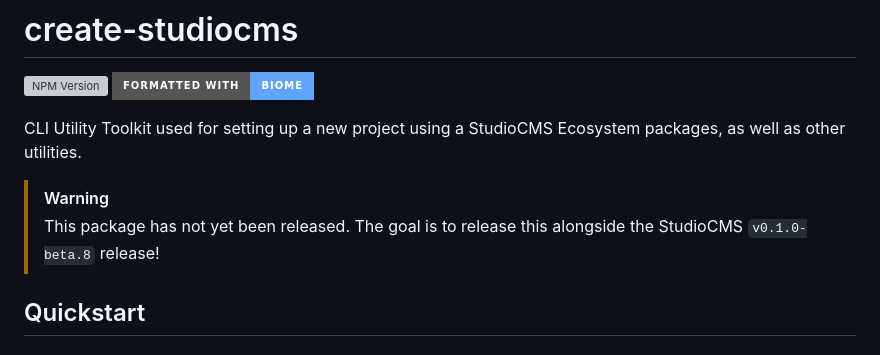
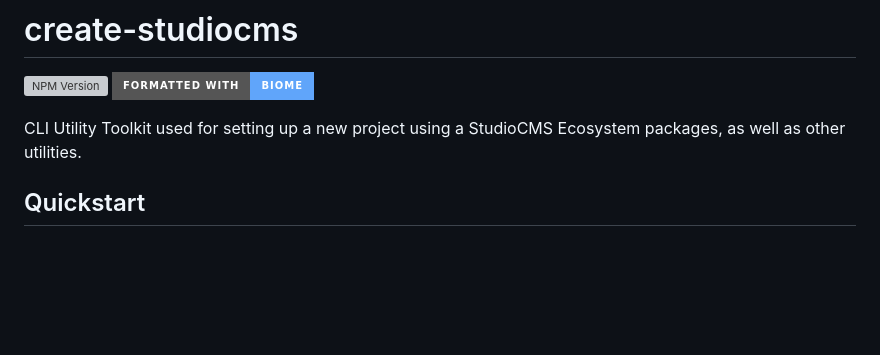
Before and after one commit to withstudiocms/create-studiocms, a Markdown page: package/README.md, the part around the change. GitHub-like rendering; badges without logos; blank space fills up the shorter version; grey boxes are pictures that could not be loaded.

Commit message:
docs: update README to remove pre-release warning

```diff
--- a/package/README.md
+++ b/package/README.md
@@ -4,9 +4,6 @@
 [![Formatted with Biome](https://img.shields.io/badge/Formatted_with-Biome-60a5fa?style=for-the-badge&logo=biome)](https://biomejs.dev/)
 
 CLI Utility Toolkit used for setting up a new project using a StudioCMS Ecosystem packages, as well as other utilities.
-
-> [!WARNING]
-> This package has not yet been released.  The goal is to release this alongside the StudioCMS `v0.1.0-beta.8` release!
 
 ## Quickstart
 
```
Also changed, not shown: .changeset/fair-ants-dream.md (added, +5 -0 lines).
